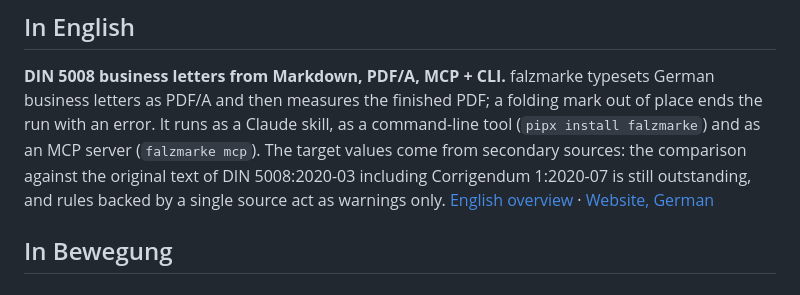
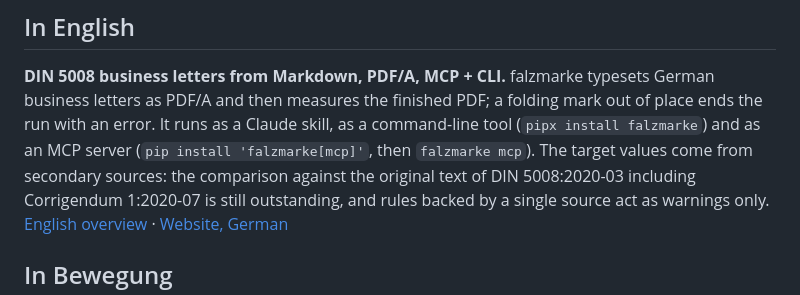
Before and after one commit to blitzsicht/falzmarke, a Markdown page: README.md, the part around the change. Drawn GitHub-style.

Commit message:
README: MCP-Server im englischen Abschnitt mit Extra (#458)
`pipx install falzmarke` bringt das MCP-SDK nicht mit, `falzmarke mcp` bricht
danach ab. Der Abschnitt nennt jetzt denselben Befehl wie README.en.md.

```diff
--- a/README.md
+++ b/README.md
@@ -38,7 +38,8 @@ auf 105,0 mm, endet der Lauf mit einem Fehler statt mit einem Brief, der nur ung
 **DIN 5008 business letters from Markdown, PDF/A, MCP + CLI.** falzmarke typesets German business
 letters as PDF/A and then measures the finished PDF; a folding mark out of place ends the run with
 an error. It runs as a Claude skill, as a command-line tool (`pipx install falzmarke`) and as an
-MCP server (`falzmarke mcp`). The target values come from secondary sources: the comparison
+MCP server (`pip install 'falzmarke[mcp]'`, then `falzmarke mcp`). The target values come from
+secondary sources: the comparison
 against the original text of DIN 5008:2020-03 including Corrigendum 1:2020-07 is still outstanding,
 and rules backed by a single source act as warnings only.
 [English overview](https://github.com/blitzsicht/falzmarke/blob/main/README.en.md) ·
```
